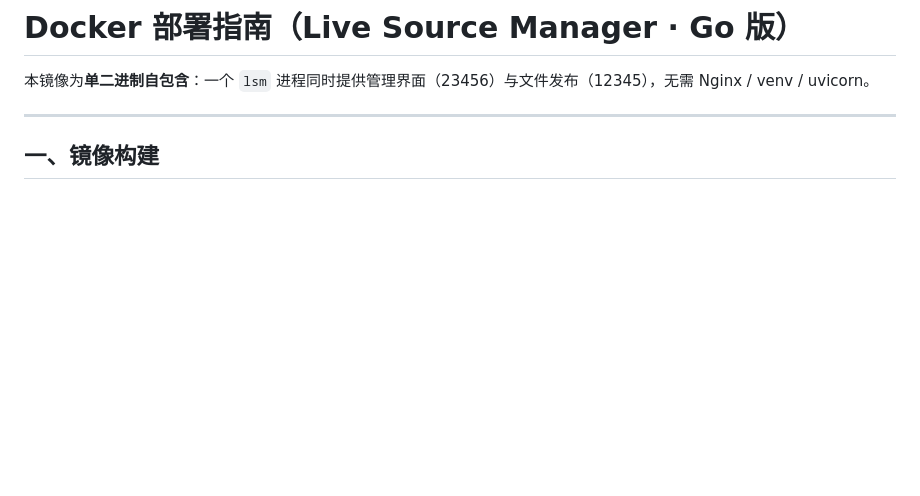
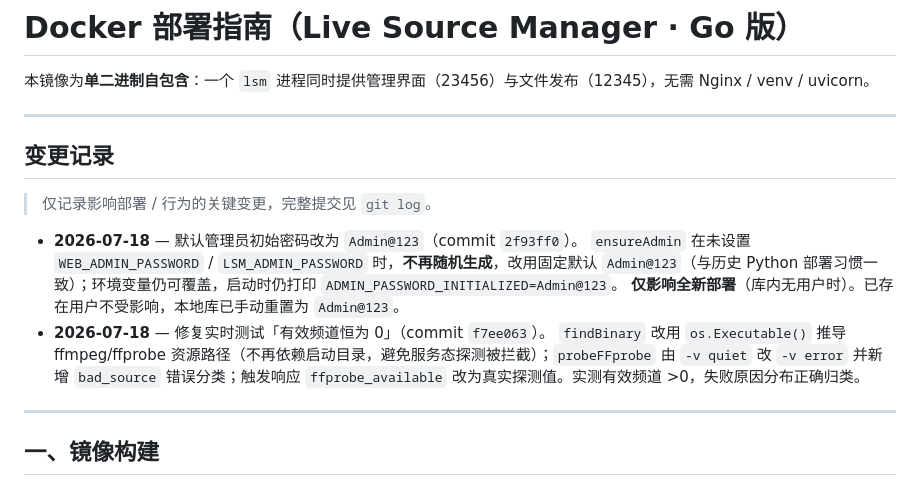
Before and after one commit to yuanshandalishuishou/live-source-manager-go, a Markdown page: DOCKER_RUN.md, the part around the change. Drawn GitHub-style; blank space fills up the shorter version.

Commit message:
docs: DOCKER_RUN.md 新增「变更记录」小节（含默认密码变更 2f93ff0）

```diff
--- a/DOCKER_RUN.md
+++ b/DOCKER_RUN.md
@@ -1,6 +1,18 @@
 # Docker 部署指南（Live Source Manager · Go 版）
 
 本镜像为**单二进制自包含**：一个 `lsm` 进程同时提供管理界面（23456）与文件发布（12345），无需 Nginx / venv / uvicorn。
+
+---
+
+## 变更记录
+
+> 仅记录影响部署 / 行为的关键变更，完整提交见 `git log`。
+
+- **2026-07-18** — 默认管理员初始密码改为 `Admin@123`（commit `2f93ff0`）。
+  `ensureAdmin` 在未设置 `WEB_ADMIN_PASSWORD` / `LSM_ADMIN_PASSWORD` 时，**不再随机生成**，改用固定默认 `Admin@123`（与历史 Python 部署习惯一致）；环境变量仍可覆盖，启动时仍打印 `ADMIN_PASSWORD_INITIALIZED=Admin@123`。
+  **仅影响全新部署**（库内无用户时）。已存在用户不受影响，本地库已手动重置为 `Admin@123`。
+- **2026-07-18** — 修复实时测试「有效频道恒为 0」（commit `f7ee063`）。
+  `findBinary` 改用 `os.Executable()` 推导 ffmpeg/ffprobe 资源路径（不再依赖启动目录，避免服务态探测被拦截）；`probeFFprobe` 由 `-v quiet` 改 `-v error` 并新增 `bad_source` 错误分类；触发响应 `ffprobe_available` 改为真实探测值。实测有效频道 >0，失败原因分布正确归类。
 
 ---
 
```
